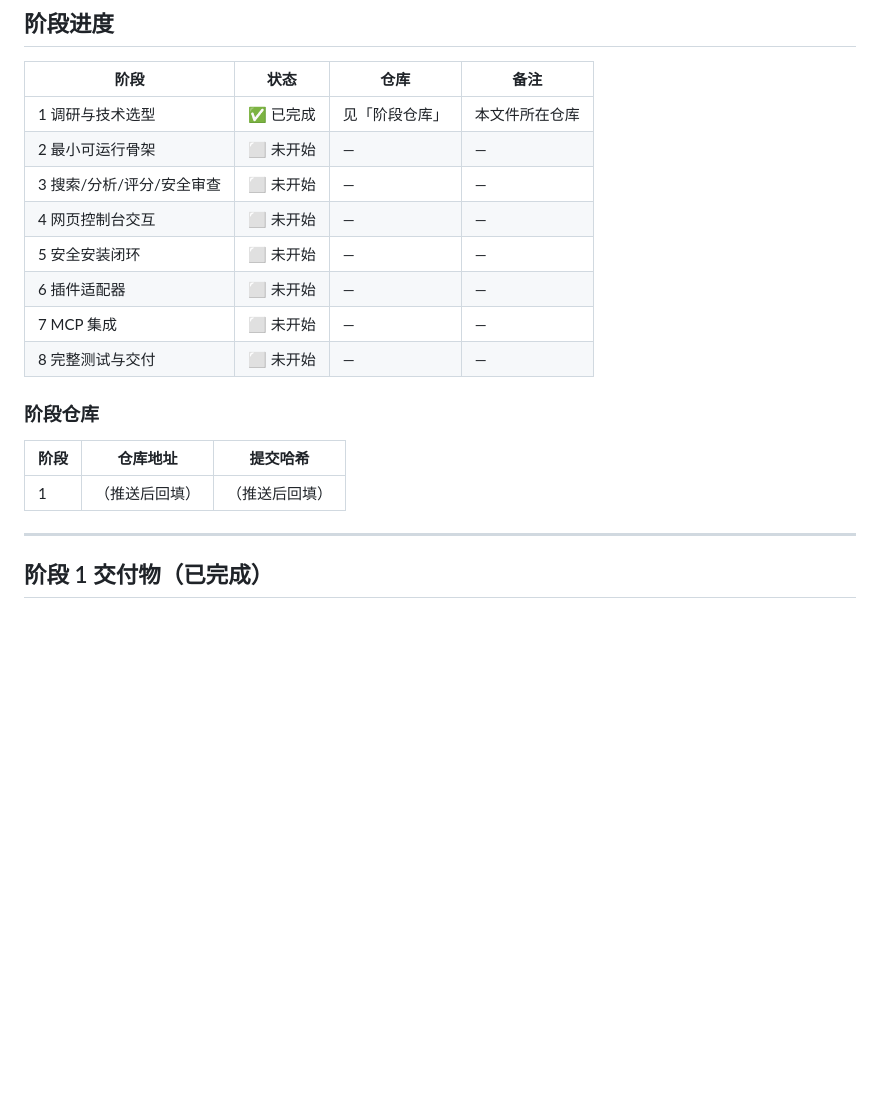
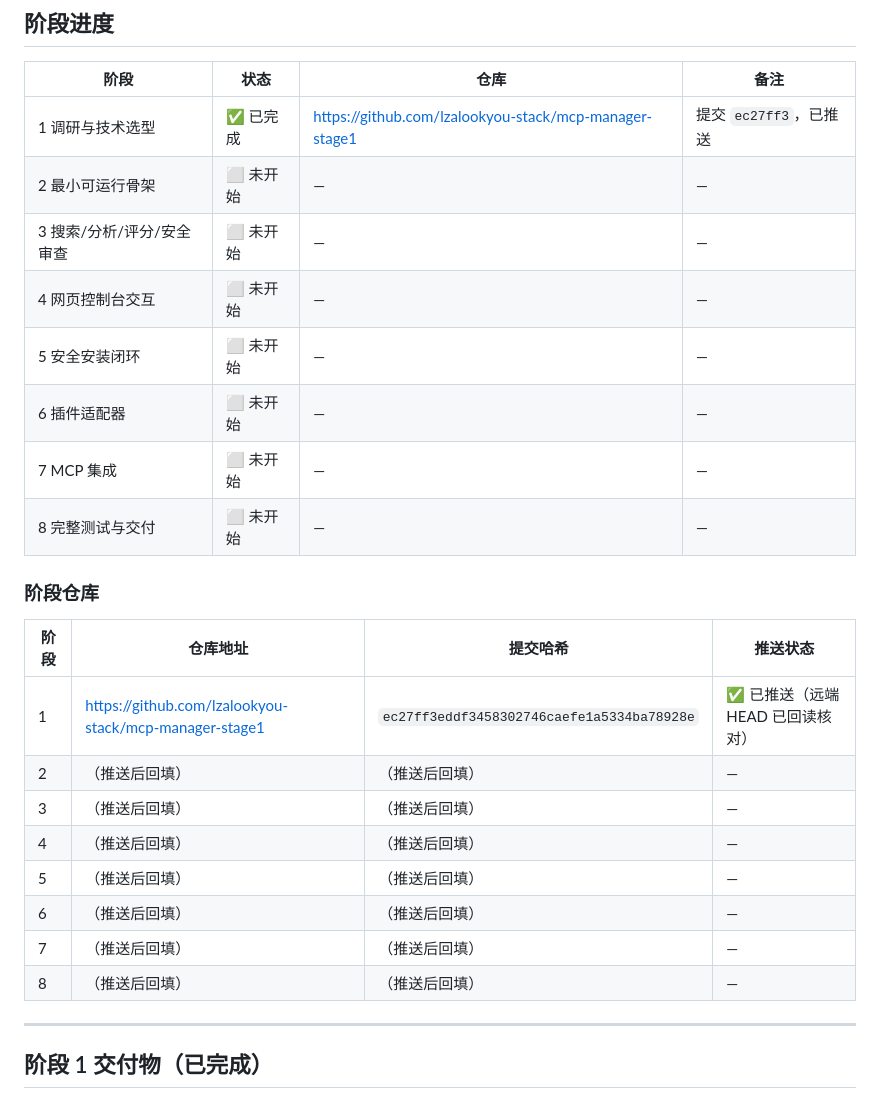
Before and after one commit to lzalookyou-stack/mcp-manager-stage2, a Markdown page: PROJECT_STATUS.md, the part around the change. GitHub-like rendering; blank space fills up the shorter version.

Commit message:
阶段1: 回填阶段仓库地址与提交哈希 (mcp-manager-stage1)

```diff
--- a/PROJECT_STATUS.md
+++ b/PROJECT_STATUS.md
@@ -19,7 +19,7 @@
 
 | 阶段 | 状态 | 仓库 | 备注 |
 |---|---|---|---|
-| 1 调研与技术选型 | ✅ 已完成 | 见「阶段仓库」 | 本文件所在仓库 |
+| 1 调研与技术选型 | ✅ 已完成 | https://github.com/lzalookyou-stack/mcp-manager-stage1 | 提交 `ec27ff3`，已推送 |
 | 2 最小可运行骨架 | ⬜ 未开始 | — | — |
 | 3 搜索/分析/评分/安全审查 | ⬜ 未开始 | — | — |
 | 4 网页控制台交互 | ⬜ 未开始 | — | — |
@@ -30,9 +30,16 @@
 
 ### 阶段仓库
 
-| 阶段 | 仓库地址 | 提交哈希 |
-|---|---|---|
-| 1 | （推送后回填） | （推送后回填） |
+| 阶段 | 仓库地址 | 提交哈希 | 推送状态 |
+|---|---|---|---|
+| 1 | https://github.com/lzalookyou-stack/mcp-manager-stage1 | `ec27ff3eddf3458302746caefe1a5334ba78928e` | ✅ 已推送（远端 HEAD 已回读核对） |
+| 2 | （推送后回填） | （推送后回填） | — |
+| 3 | （推送后回填） | （推送后回填） | — |
+| 4 | （推送后回填） | （推送后回填） | — |
+| 5 | （推送后回填） | （推送后回填） | — |
+| 6 | （推送后回填） | （推送后回填） | — |
+| 7 | （推送后回填） | （推送后回填） | — |
+| 8 | （推送后回填） | （推送后回填） | — |
 
 ---
 
```
